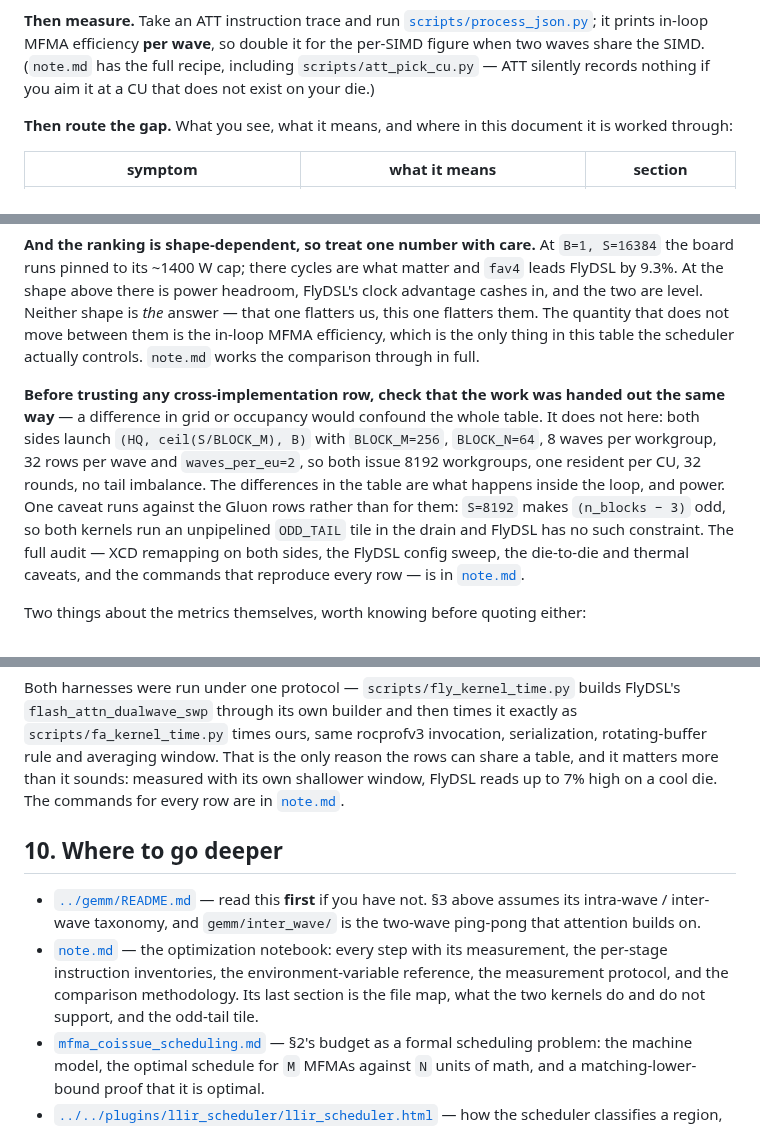
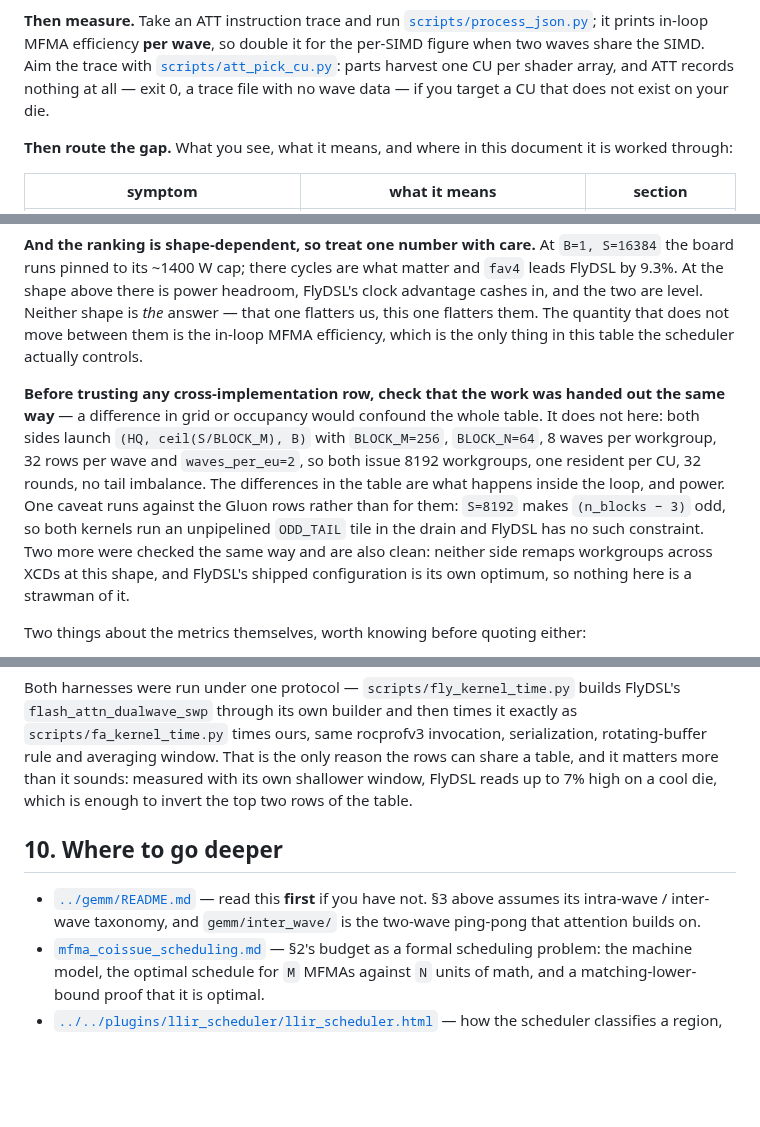
Before and after one commit to ROCm/gfx950-gluon-tutorials, a Markdown page: kernels/attention/README.md, 3 parts joined by grey strips. Rendered like a GitHub page; blank space fills up the shorter version.

Commit message:
attention README: stand on its own, without deferring to note.md
Removes all eight references to note.md. Nothing was copied back in;
each site was reworded so the sentence carries its own weight:

- the §2 sidebar pointed at note.md for the ATT recipe, which §8.2 now
  contains, so it points there instead
- §5's fsub-sink paragraph stated the conclusion and cited note.md for
  the evidence; it now gives the evidence in a clause (first MIR dump
  already shows the subtracts moved, -pre-RA-sched=linearize keeps
  them), which is what a reader needed anyway
- §8.2's ATT warning keeps the harvested-CU trap and links the script
  that solves it rather than the note about it
- §9's "note.md works the comparison through in full" is dropped: the
  paragraph already reaches its conclusion
- §9's launch-geometry audit now says what was checked and that it came
  back clean, instead of pointing at where the checking is written down
- the protocol note ends on why window depth matters — a 7% cool-die
  reading inverts the top two rows — instead of on where to find the
  commands
- the further-reading list drops its note.md bullet

Link check: every remaining relative link resolves.

```diff
--- a/kernels/attention/README.md
+++ b/kernels/attention/README.md
@@ -596,9 +597,10 @@ still not reaching the ceiling.
 
 **Then measure.** Take an ATT instruction trace and run
 [`scripts/process_json.py`](../../scripts/process_json.py); it prints in-loop MFMA efficiency
-**per wave**, so double it for the per-SIMD figure when two waves share the SIMD. (`note.md` has
-the full recipe, including `scripts/att_pick_cu.py` — ATT silently records nothing if you aim it
-at a CU that does not exist on your die.)
+**per wave**, so double it for the per-SIMD figure when two waves share the SIMD. Aim the trace
+with [`scripts/att_pick_cu.py`](../../scripts/att_pick_cu.py): parts harvest one CU per shader
+array, and ATT records nothing at all — exit 0, a trace file with no wave data — if you target a
+CU that does not exist on your die.
 
 **Then route the gap.** What you see, what it means, and where in this document it is worked
 through:
@@ -687,7 +689,7 @@ runs pinned to its ~1400 W cap; there cycles are what matter and `fav4` leads Fl
 the shape above there is power headroom, FlyDSL's clock advantage cashes in, and the two are level.
 Neither shape is *the* answer — that one flatters us, this one flatters them. The quantity that
 does not move between them is the in-loop MFMA efficiency, which is the only thing in this table
-the scheduler actually controls. `note.md` works the comparison through in full.
+the scheduler actually controls.
 
 **Before trusting any cross-implementation row, check that the work was handed out the same way** —
 a difference in grid or occupancy would confound the whole table. It does not here: both sides
@@ -696,8 +698,9 @@ per wave and `waves_per_eu=2`, so both issue 8192 workgroups, one resident per C
 tail imbalance. The differences in the table are what happens inside the loop, and power. One
 caveat runs against the Gluon rows rather than for them: `S=8192` makes `(n_blocks − 3)` odd, so
 both kernels run an unpipelined `ODD_TAIL` tile in the drain and FlyDSL has no such constraint.
-The full audit — XCD remapping on both sides, the FlyDSL config sweep, the die-to-die and thermal
-caveats, and the commands that reproduce every row — is in [`note.md`](note.md).
+Two more were checked the same way and are also clean: neither side remaps workgroups across XCDs
+at this shape, and FlyDSL's shipped configuration is its own optimum, so nothing here is a
+strawman of it.
 
 Two things about the metrics themselves, worth knowing before quoting either:
 
@@ -717,18 +720,14 @@ Both harnesses were run under one protocol — `scripts/fly_kernel_time.py` buil
 `flash_attn_dualwave_swp` through its own builder and then times it exactly as
 `scripts/fa_kernel_time.py` times ours, same rocprofv3 invocation, serialization, rotating-buffer
 rule and averaging window. That is the only reason the rows can share a table, and it matters more
-than it sounds: measured with its own shallower window, FlyDSL reads up to 7% high on a cool die.
-The commands for every row are in [`note.md`](note.md).
+than it sounds: measured with its own shallower window, FlyDSL reads up to 7% high on a cool die,
+which is enough to invert the top two rows of the table.
 
 ## 10. Where to go deeper
 
 - [`../gemm/README.md`](../gemm/README.md) — read this **first** if you have not. §3 above
   assumes its intra-wave / inter-wave taxonomy, and `gemm/inter_wave/` is the two-wave
   ping-pong that attention builds on.
-- [`note.md`](note.md) — the optimization notebook: every step with its measurement, the
-  per-stage instruction inventories, the environment-variable reference, the measurement
-  protocol, and the comparison methodology. Its last section is the file map, what the two
-  kernels do and do not support, and the odd-tail tile.
 - [`mfma_coissue_scheduling.md`](mfma_coissue_scheduling.md) — §2's budget as a formal
   scheduling problem: the machine model, the optimal schedule for `M` MFMAs against `N` units
   of math, and a matching-lower-bound proof that it is optimal.
```
Also changed, not shown: other parts of kernels/attention/README.md (+6 -5 lines).
